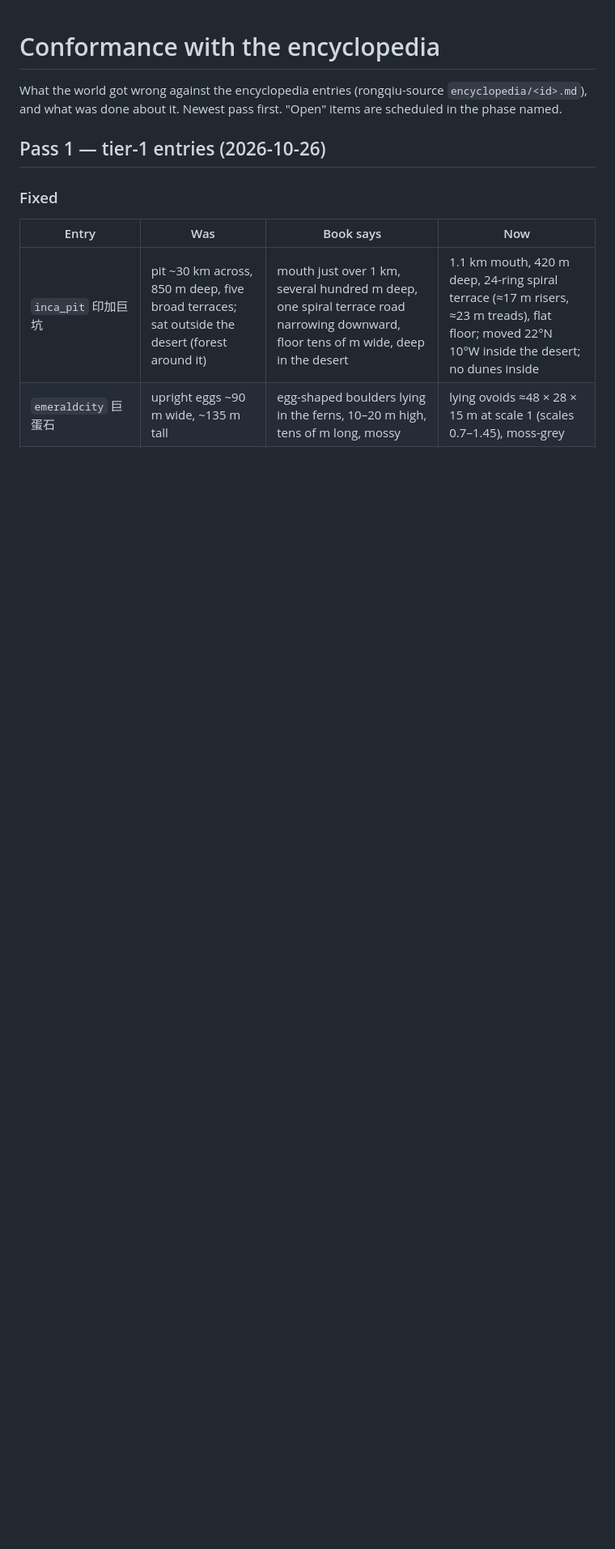
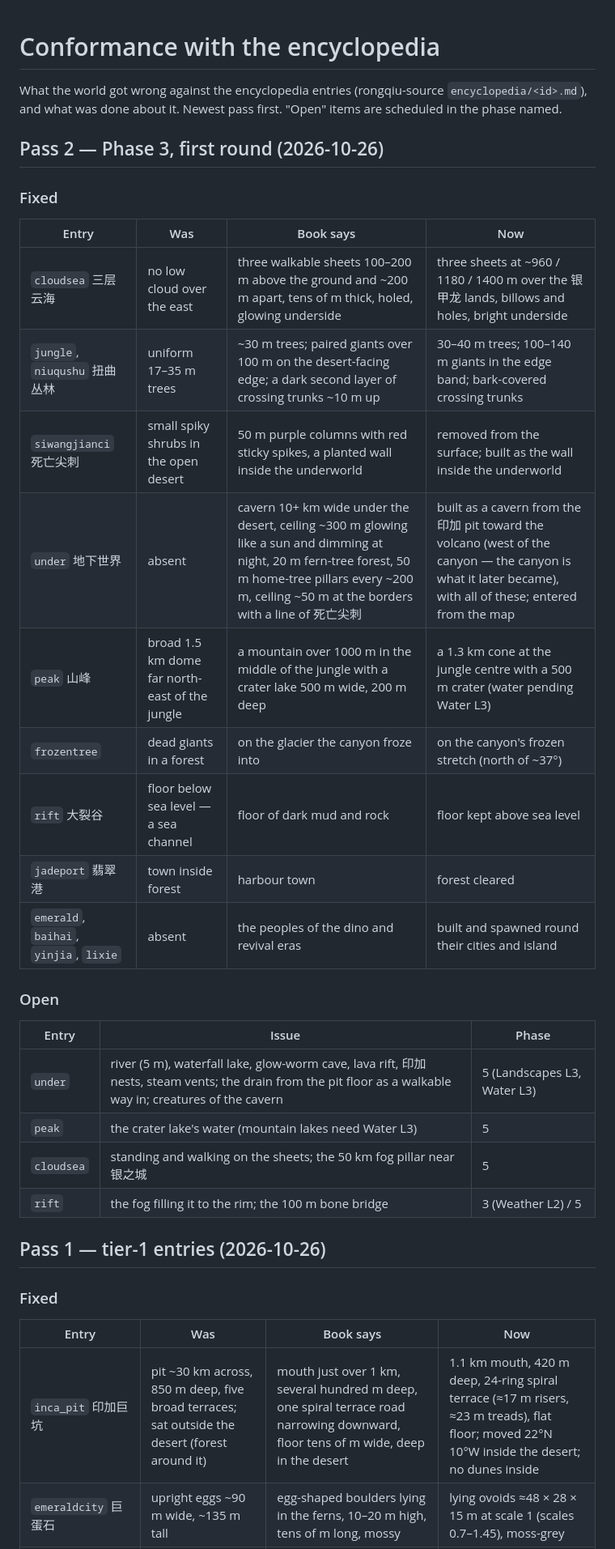
Before and after one commit to AlexW6385/rongqiu-world, a Markdown page: CONFORMANCE.md, the part around the change. Shown at 81% size. Drawn GitHub-style; blank space fills up the shorter version.

Commit message:
CONFORMANCE pass 2 and DESIGN decisions for the cloud sea and underworld

```diff
--- a/CONFORMANCE.md
+++ b/CONFORMANCE.md
@@ -1,6 +1,31 @@
 # Conformance with the encyclopedia
 
 What the world got wrong against the encyclopedia entries (rongqiu-source `encyclopedia/<id>.md`), and what was done about it. Newest pass first. "Open" items are scheduled in the phase named.
+
+## Pass 2 — Phase 3, first round (2026-10-26)
+
+### Fixed
+
+| Entry | Was | Book says | Now |
+|---|---|---|---|
+| `cloudsea` 三层云海 | no low cloud over the east | three walkable sheets 100–200 m above the ground and ~200 m apart, tens of m thick, holed, glowing underside | three sheets at ~960 / 1180 / 1400 m over the 银甲龙 lands, billows and holes, bright underside |
+| `jungle`, `niuqushu` 扭曲丛林 | uniform 17–35 m trees | ~30 m trees; paired giants over 100 m on the desert-facing edge; a dark second layer of crossing trunks ~10 m up | 30–40 m trees; 100–140 m giants in the edge band; bark-covered crossing trunks |
+| `siwangjianci` 死亡尖刺 | small spiky shrubs in the open desert | 50 m purple columns with red sticky spikes, a planted wall inside the underworld | removed from the surface; built as the wall inside the underworld |
+| `under` 地下世界 | absent | cavern 10+ km wide under the desert, ceiling ~300 m glowing like a sun and dimming at night, 20 m fern-tree forest, 50 m home-tree pillars every ~200 m, ceiling ~50 m at the borders with a line of 死亡尖刺 | built as a cavern from the 印加 pit toward the volcano (west of the canyon — the canyon is what it later became), with all of these; entered from the map |
+| `peak` 山峰 | broad 1.5 km dome far north-east of the jungle | a mountain over 1000 m in the middle of the jungle with a crater lake 500 m wide, 200 m deep | a 1.3 km cone at the jungle centre with a 500 m crater (water pending Water L3) |
+| `frozentree` | dead giants in a forest | on the glacier the canyon froze into | on the canyon's frozen stretch (north of ~37°) |
+| `rift` 大裂谷 | floor below sea level — a sea channel | floor of dark mud and rock | floor kept above sea level |
+| `jadeport` 翡翠港 | town inside forest | harbour town | forest cleared |
+| `emerald`, `baihai`, `yinjia`, `lixie` | absent | the peoples of the dino and revival eras | built and spawned round their cities and island |
+
+### Open
+
+| Entry | Issue | Phase |
+|---|---|---|
+| `under` | river (5 m), waterfall lake, glow-worm cave, lava rift, 印加 nests, steam vents; the drain from the pit floor as a walkable way in; creatures of the cavern | 5 (Landscapes L3, Water L3) |
+| `peak` | the crater lake's water (mountain lakes need Water L3) | 5 |
+| `cloudsea` | standing and walking on the sheets; the 50 km fog pillar near 银之城 | 5 |
+| `rift` | the fog filling it to the rim; the 100 m bone bridge | 3 (Weather L2) / 5 |
 
 ## Pass 1 — tier-1 entries (2026-10-26)
 
```
Also changed, not shown: DESIGN.md (+2 -0 lines).
